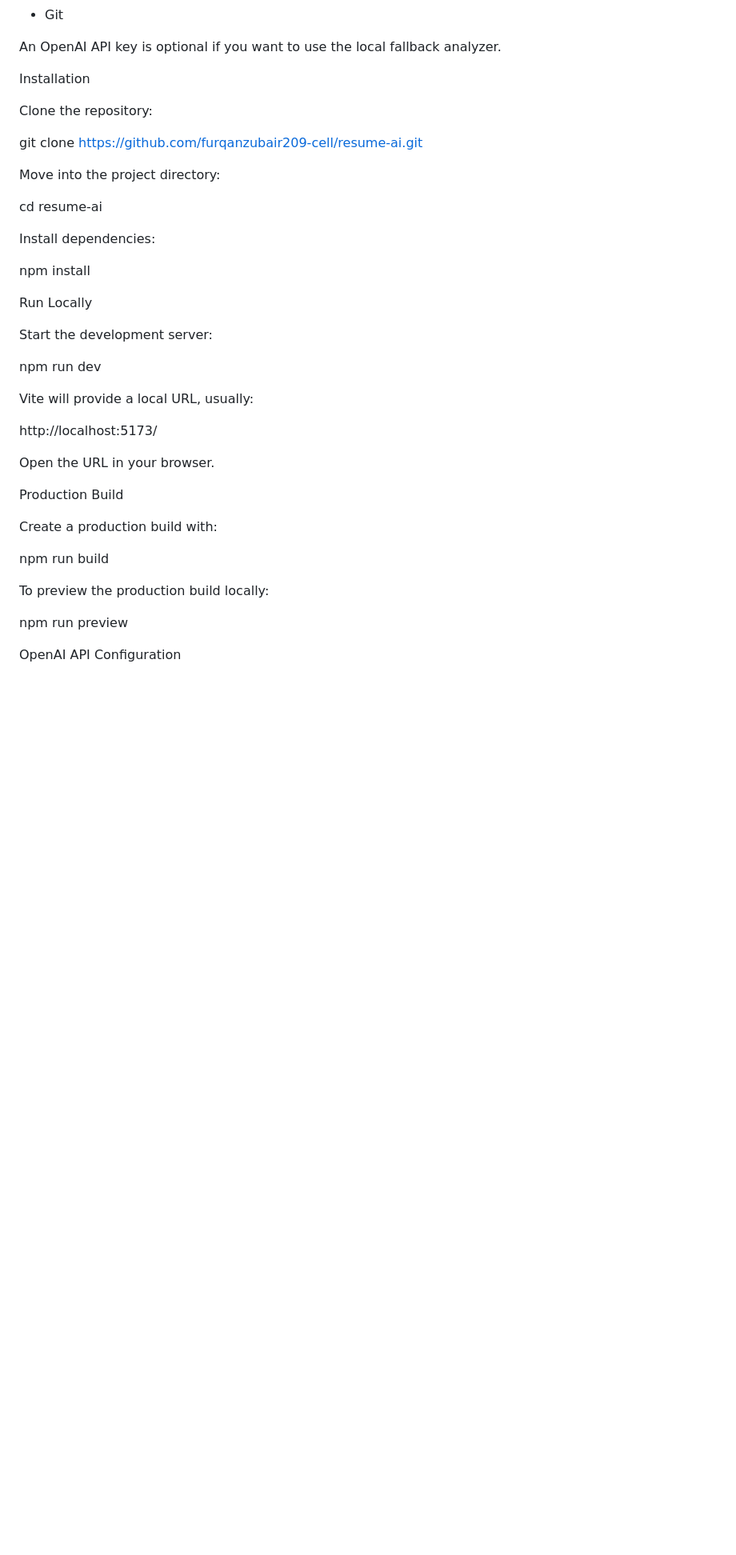
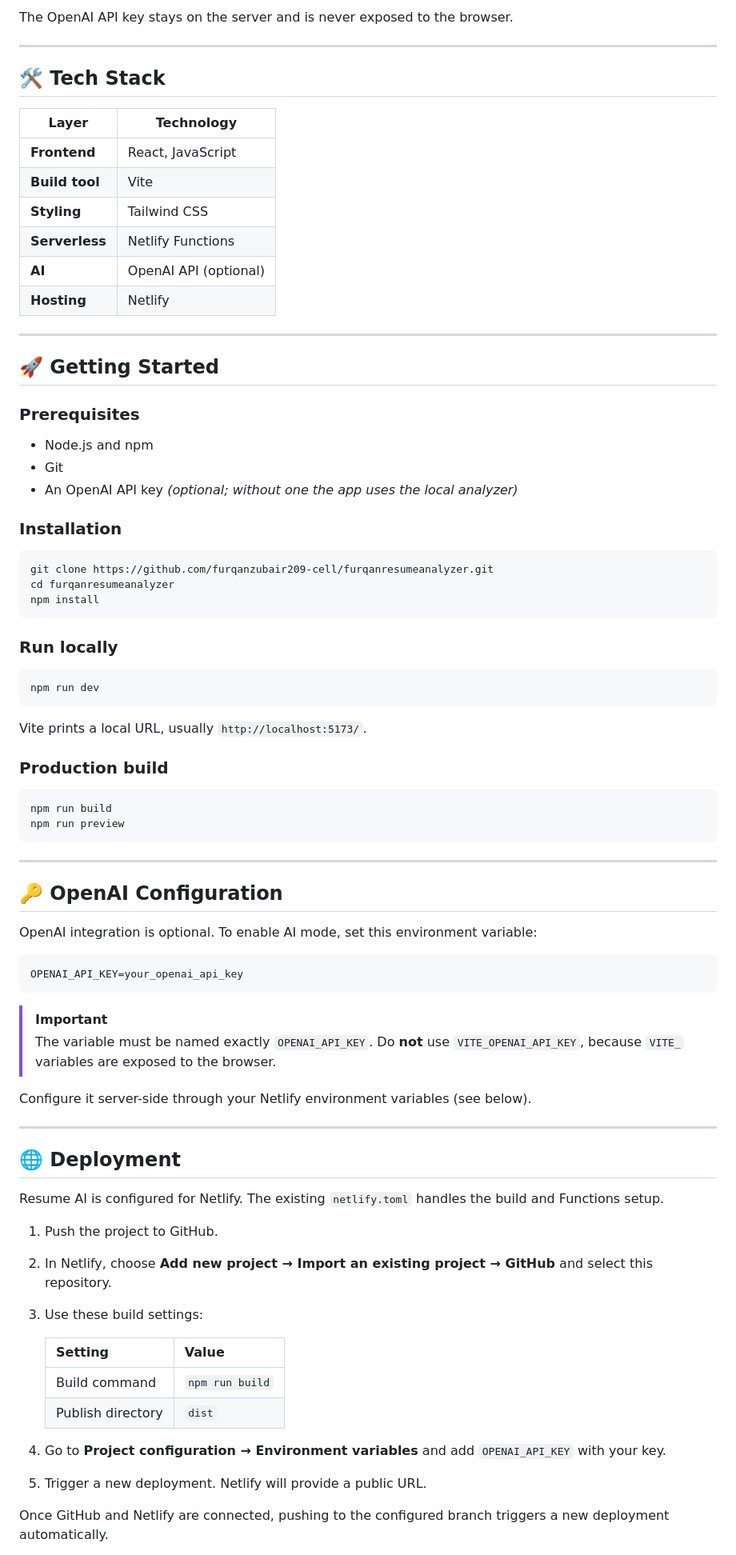
Before and after one commit to furqanzubair209-cell/furqanresumeanalyzer, a Markdown page: README.md, the part around one of its changes. Shown at 80% size. GitHub-like rendering; blank space fills up the shorter version.

````diff
--- a/README.md
+++ b/README.md
@@ -52,42 +80,83 @@ Before running the project locally, make sure you have:
+The OpenAI API key stays on the server and is never exposed to the browser.
+
+---
+
+## 🛠️ Tech Stack
+
+| Layer | Technology |
+| ----- | ---------- |
+| **Frontend** | React, JavaScript |
+| **Build tool** | Vite |
+| **Styling** | Tailwind CSS |
+| **Serverless** | Netlify Functions |
+| **AI** | OpenAI API (optional) |
+| **Hosting** | Netlify |
+
+---
+
+## 🚀 Getting Started
+
+### Prerequisites
+
+- Node.js and npm
 - Git
+- An OpenAI API key *(optional; without one the app uses the local analyzer)*
 
-An OpenAI API key is optional if you want to use the local fallback analyzer.
+### Installation
 
-Installation
+```bash
+git clone https://github.com/furqanzubair209-cell/furqanresumeanalyzer.git
+cd furqanresumeanalyzer
+npm install
+```
 
-Clone the repository:
+### Run locally
 
-git clone https://github.com/furqanzubair209-cell/resume-ai.git
+```bash
+npm run dev
+```
 
-Move into the project directory:
+Vite prints a local URL, usually `http://localhost:5173/`.
 
-cd resume-ai
+### Production build
 
-Install dependencies:
+```bash
+npm run build
+npm run preview
+```
 
-npm install
+---
 
-Run Locally
+## 🔑 OpenAI Configuration
 
-Start the development server:
+OpenAI integration is optional. To enable AI mode, set this environment variable:
 
-npm run dev
+```env
+OPENAI_API_KEY=your_openai_api_key
+```
 
-Vite will provide a local URL, usually:
+> [!IMPORTANT]
+> The variable must be named exactly `OPENAI_API_KEY`. Do **not** use `VITE_OPENAI_API_KEY`, because `VITE_` variables are exposed to the browser.
 
-http://localhost:5173/
+Configure it server-side through your Netlify environment variables (see below).
 
-Open the URL in your browser.
+---
 
-Production Build
+## 🌐 Deployment
 
-Create a production build with:
+Resume AI is configured for Netlify. The existing `netlify.toml` handles the build and Functions setup.
 
-npm run build
+1. Push the project to GitHub.
+2. In Netlify, choose **Add new project → Import an existing project → GitHub** and select this repository.
+3. Use these build settings:
 
-To preview the production build locally:
+   | Setting | Value |
+   | ------- | ----- |
+   | Build command | `npm run build` |
+   | Publish directory | `dist` |
 
-npm run preview
+4. Go to **Project configuration → Environment variables** and add `OPENAI_API_KEY` with your key.
+5. Trigger a new deployment. Netlify will provide a public URL.
 
-OpenAI API Configuration
+Once GitHub and Netlify are connected, pushing to the configured branch triggers a new deployment automatically.
 
````
Also changed, not shown: other parts of README.md (+84 -144 lines).
